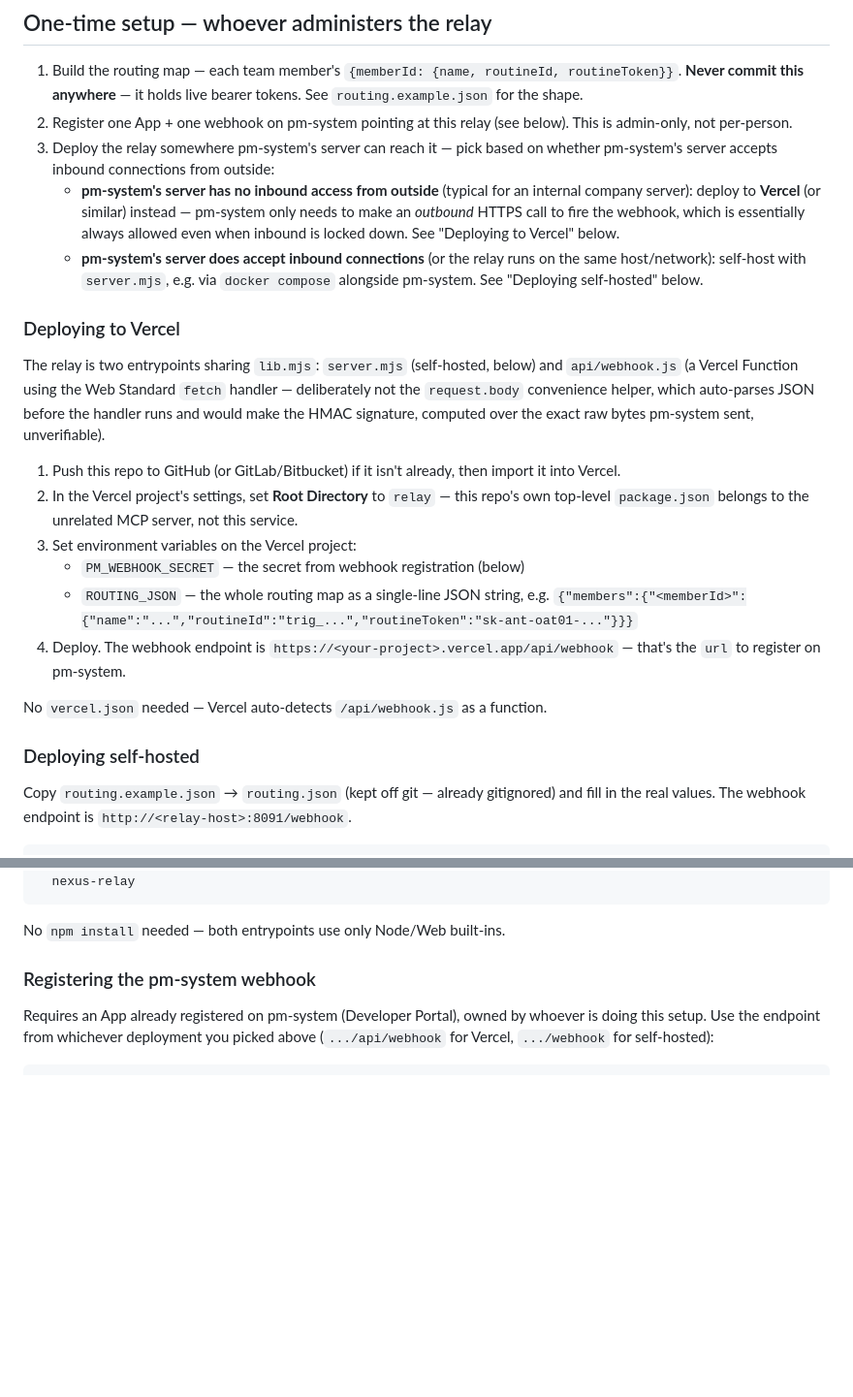
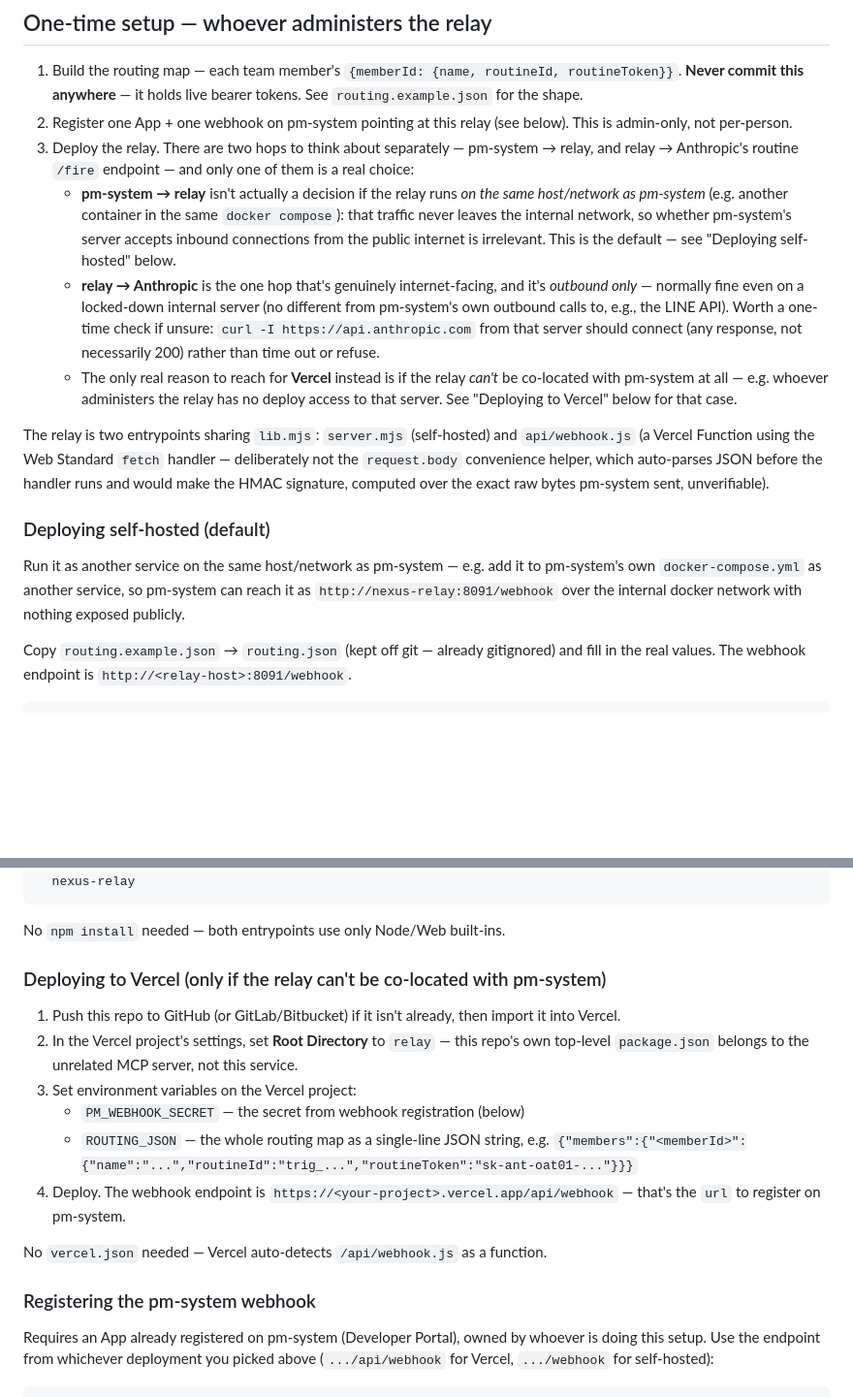
Before and after one commit to tanakorncode/nexus-mcp, a Markdown page: relay/README.md, 2 parts joined by grey strips. Shown at 97% size. Drawn GitHub-style; blank space fills up the shorter version.

Commit message:
docs(relay): fix deployment decision framing in README
Self-host vs Vercel isn't actually about whether pm-system's server
accepts inbound from the outside -- that's irrelevant if the relay
runs on the same host/network as pm-system, since that hop never
touches the public internet. The only genuinely internet-facing hop
is relay -> Anthropic's routine fire endpoint, which is outbound
only. Reordered self-hosted as the default, Vercel as the fallback
for when the relay truly can't be co-located with pm-system.

````diff
--- a/relay/README.md
+++ b/relay/README.md
@@ -41,24 +41,16 @@ You need Claude Code on the web enabled (Pro/Max/Team/Enterprise plan).
 
 1. Build the routing map — each team member's `{memberId: {name, routineId, routineToken}}`. **Never commit this anywhere** — it holds live bearer tokens. See `routing.example.json` for the shape.
 2. Register one App + one webhook on pm-system pointing at this relay (see below). This is admin-only, not per-person.
-3. Deploy the relay somewhere pm-system's server can reach it — pick based on whether pm-system's server accepts inbound connections from outside:
-   - **pm-system's server has no inbound access from outside** (typical for an internal company server): deploy to **Vercel** (or similar) instead — pm-system only needs to make an *outbound* HTTPS call to fire the webhook, which is essentially always allowed even when inbound is locked down. See "Deploying to Vercel" below.
-   - **pm-system's server does accept inbound connections** (or the relay runs on the same host/network): self-host with `server.mjs`, e.g. via `docker compose` alongside pm-system. See "Deploying self-hosted" below.
+3. Deploy the relay. There are two hops to think about separately — pm-system → relay, and relay → Anthropic's routine `/fire` endpoint — and only one of them is a real choice:
+   - **pm-system → relay** isn't actually a decision if the relay runs *on the same host/network as pm-system* (e.g. another container in the same `docker compose`): that traffic never leaves the internal network, so whether pm-system's server accepts inbound connections from the public internet is irrelevant. This is the default — see "Deploying self-hosted" below.
+   - **relay → Anthropic** is the one hop that's genuinely internet-facing, and it's *outbound only* — normally fine even on a locked-down internal server (no different from pm-system's own outbound calls to, e.g., the LINE API). Worth a one-time check if unsure: `curl -I https://api.anthropic.com` from that server should connect (any response, not necessarily 200) rather than time out or refuse.
+   - The only real reason to reach for **Vercel** instead is if the relay *can't* be co-located with pm-system at all — e.g. whoever administers the relay has no deploy access to that server. See "Deploying to Vercel" below for that case.
 
-### Deploying to Vercel
+The relay is two entrypoints sharing `lib.mjs`: `server.mjs` (self-hosted) and `api/webhook.js` (a Vercel Function using the Web Standard `fetch` handler — deliberately not the `request.body` convenience helper, which auto-parses JSON before the handler runs and would make the HMAC signature, computed over the exact raw bytes pm-system sent, unverifiable).
 
-The relay is two entrypoints sharing `lib.mjs`: `server.mjs` (self-hosted, below) and `api/webhook.js` (a Vercel Function using the Web Standard `fetch` handler — deliberately not the `request.body` convenience helper, which auto-parses JSON before the handler runs and would make the HMAC signature, computed over the exact raw bytes pm-system sent, unverifiable).
+### Deploying self-hosted (default)
 
-1. Push this repo to GitHub (or GitLab/Bitbucket) if it isn't already, then import it into Vercel.
-2. In the Vercel project's settings, set **Root Directory** to `relay` — this repo's own top-level `package.json` belongs to the unrelated MCP server, not this service.
-3. Set environment variables on the Vercel project:
-   - `PM_WEBHOOK_SECRET` — the secret from webhook registration (below)
-   - `ROUTING_JSON` — the whole routing map as a single-line JSON string, e.g. `{"members":{"<memberId>":{"name":"...","routineId":"trig_...","routineToken":"sk-ant-oat01-..."}}}`
-4. Deploy. The webhook endpoint is `https://<your-project>.vercel.app/api/webhook` — that's the `url` to register on pm-system.
-
-No `vercel.json` needed — Vercel auto-detects `/api/webhook.js` as a function.
-
-### Deploying self-hosted
+Run it as another service on the same host/network as pm-system — e.g. add it to pm-system's own `docker-compose.yml` as another service, so pm-system can reach it as `http://nexus-relay:8091/webhook` over the internal docker network with nothing exposed publicly.
 
 Copy `routing.example.json` → `routing.json` (kept off git — already gitignored) and fill in the real values. The webhook endpoint is `http://<relay-host>:8091/webhook`.
 
@@ -81,6 +73,17 @@ docker run -d \
 ```
 
 No `npm install` needed — both entrypoints use only Node/Web built-ins.
+
+### Deploying to Vercel (only if the relay can't be co-located with pm-system)
+
+1. Push this repo to GitHub (or GitLab/Bitbucket) if it isn't already, then import it into Vercel.
+2. In the Vercel project's settings, set **Root Directory** to `relay` — this repo's own top-level `package.json` belongs to the unrelated MCP server, not this service.
+3. Set environment variables on the Vercel project:
+   - `PM_WEBHOOK_SECRET` — the secret from webhook registration (below)
+   - `ROUTING_JSON` — the whole routing map as a single-line JSON string, e.g. `{"members":{"<memberId>":{"name":"...","routineId":"trig_...","routineToken":"sk-ant-oat01-..."}}}`
+4. Deploy. The webhook endpoint is `https://<your-project>.vercel.app/api/webhook` — that's the `url` to register on pm-system.
+
+No `vercel.json` needed — Vercel auto-detects `/api/webhook.js` as a function.
 
 ### Registering the pm-system webhook
 
````
